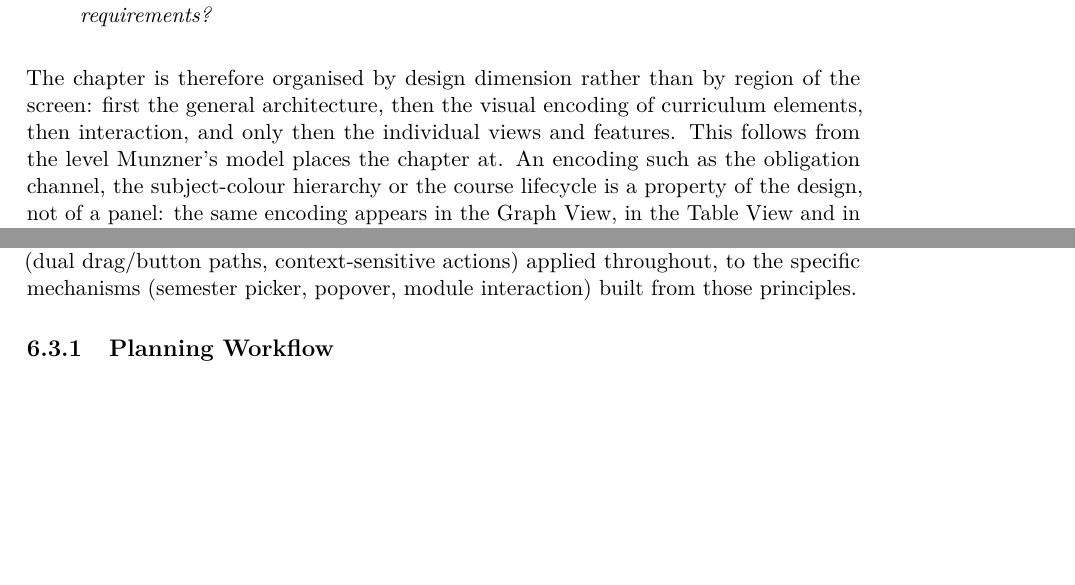
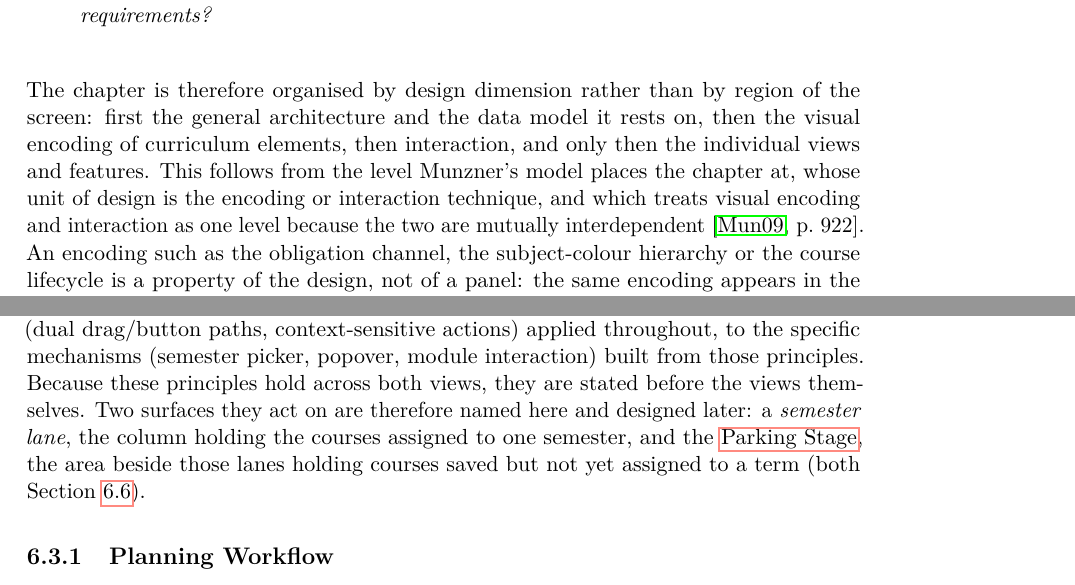
Before and after one commit to morischumacher/Diploma_Thesis, a LaTeX thesis (main.tex, which reads chapters/design.tex): two parts of pages 53 and 63 of 205, joined at a grey line, cut so that both start at the same text, the shorter picture padded with empty space. Compiled offline with pdfLaTeX.

Commit message:
Ch6: state the data model's placement and the ordering's rationale
Three supervisor comments on the design chapter, all about how it is
organised rather than what it says.

- Section 6.1 is renamed "General Architecture and Data Model" and its
  intro now says that its last two subsections describe the data model,
  not the screen, and why they sit there (SR p.6: "eher Datenmodell als
  Architektur").
- The chapter opening defends the dimension-first ordering with the
  page that licenses it: Munzner p.922 defines the level's unit as the
  encoding or interaction technique and treats encoding and interaction
  as one level because they are interdependent (SR p.3, reorder
  proposal, kept and now argued).
- Section 6.3 names the two Table View surfaces its principles act on,
  the semester lane and the Parking Stage, where they are first used
  (SR p.17: "müsste früher kommen"). The glossary link moves to that
  first occurrence.

Co-Authored-By: Claude Opus 5 <noreply@anthropic.com>
Claude-Session: https://claude.ai/code/session_01MLUFGCVLTdE5xbPVnNzfiY

```diff
--- a/chapters/design.tex
+++ b/chapters/design.tex
@@ -10,7 +10,7 @@ Together with Chapter~\ref{chap:implementation}, this chapter answers the second
 \textit{How can we design and implement a hybrid interface that combines graph-based visualisation with table-based planning to help students plan their studies and understand curriculum structure and course dependencies, based on those requirements?}
 \end{quote}
 
-The chapter is therefore organised by design dimension rather than by region of the screen: first the general architecture, then the visual encoding of curriculum elements, then interaction, and only then the individual views and features. This follows from the level Munzner's model places the chapter at. An encoding such as the obligation channel, the subject-colour hierarchy or the course lifecycle is a property of the design, not of a panel: the same encoding appears in the Graph View, in the Table View and in the catalogue, and it has to be derived once from the evidence that motivates it rather than three times from wherever it happens to be visible. Organising by screen region would split each of those decisions across the regions that display it. The view- and feature-specific sections that follow the three dimension sections therefore describe only what is genuinely particular to a view or a feature, and refer back to the encodings rather than restating them.
+The chapter is therefore organised by design dimension rather than by region of the screen: first the general architecture and the data model it rests on, then the visual encoding of curriculum elements, then interaction, and only then the individual views and features. This follows from the level Munzner's model places the chapter at, whose unit of design is the encoding or interaction technique, and which treats visual encoding and interaction as one level because the two are mutually interdependent~\cite[p.~922]{munzner2009}. An encoding such as the obligation channel, the subject-colour hierarchy or the course lifecycle is a property of the design, not of a panel: the same encoding appears in the Graph View, in the Table View and in the catalogue, and it has to be derived once from the evidence that motivates it rather than three times from wherever it happens to be visible. Organising by screen region would split each of those decisions across the regions that display it. The view- and feature-specific sections that follow the three dimension sections therefore describe only what is genuinely particular to a view or a feature, and refer back to the encodings rather than restating them.
 
 The design decisions presented below are guided by the 9 Design Principles for a Study Planning Assistant in Higher Education established by Bartel et al.~\cite{bartel_design_2024}, alongside the direct empirical evidence gathered from the formative interviews. A core recurring theme derived from these interviews is the necessity of a \emph{visual-first, low-text design} (Feature~\ref{feat:011}, Req.~1, grounded in T54's repeated preference for icon- and colour-based communication over text, e.g.\ \enquote{too much text is off-putting}).
 
@@ -405,7 +405,7 @@ Three alternatives were weighed and rejected, each on the same trade between inf
 
 \section{Interaction Design}
 \label{sec:interaction}
-The subsections below proceed from the overall workflow a student follows, to the underlying state model that workflow operates on, to the general interaction principles (dual drag/button paths, context-sensitive actions) applied throughout, to the specific mechanisms (semester picker, popover, module interaction) built from those principles.
+The subsections below proceed from the overall workflow a student follows, to the underlying state model that workflow operates on, to the general interaction principles (dual drag/button paths, context-sensitive actions) applied throughout, to the specific mechanisms (semester picker, popover, module interaction) built from those principles. Because these principles hold across both views, they are stated before the views themselves. Two surfaces they act on are therefore named here and designed later: a \emph{semester lane}, the column holding the courses assigned to one semester, and the \gterm{parking-stage}{Parking Stage}, the area beside those lanes holding courses saved but not yet assigned to a term (both Section~\ref{sec:table-view}).
 
 
 \subsection{Planning Workflow}
```
Also changed, not shown: chapters/design.tex (6 more changed lines).
